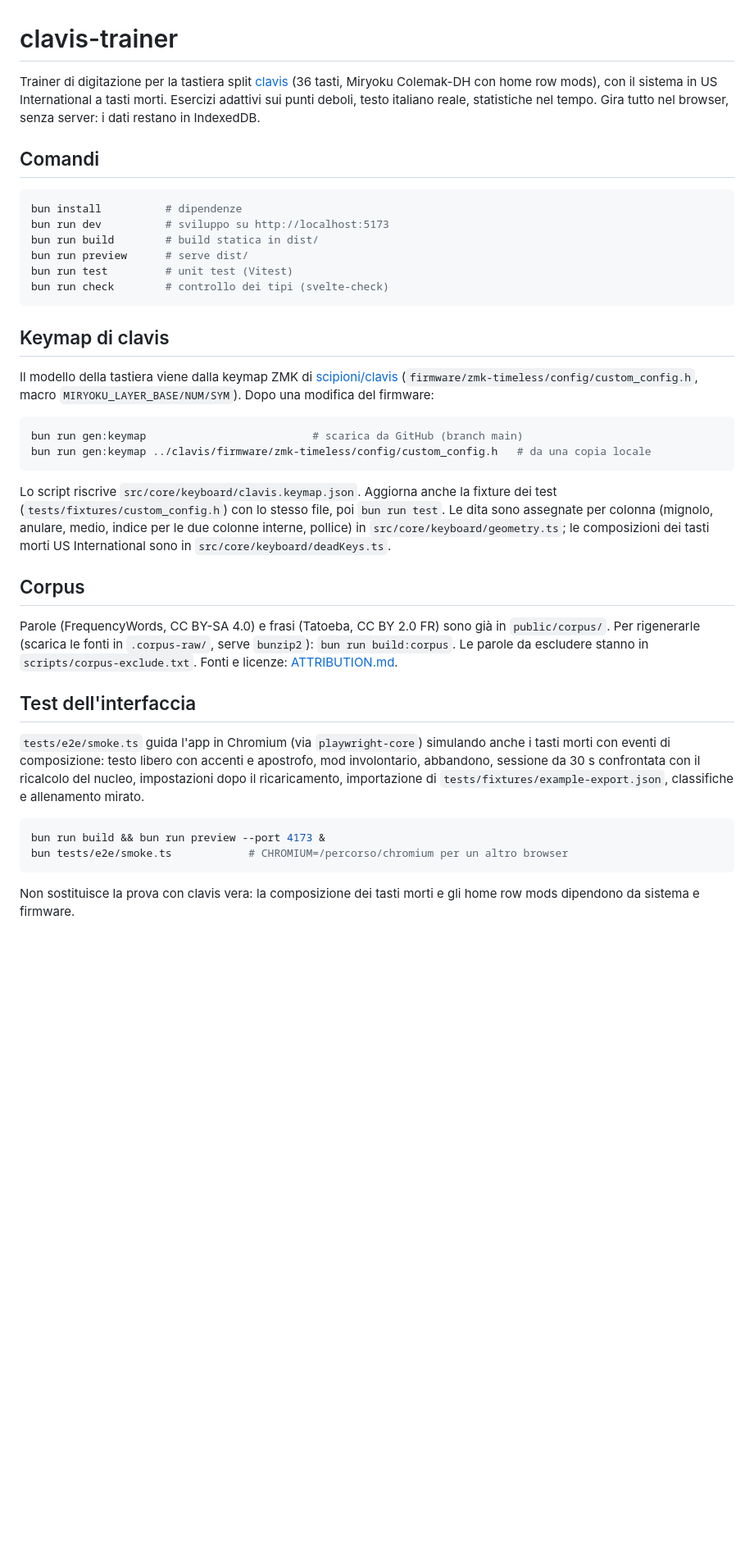
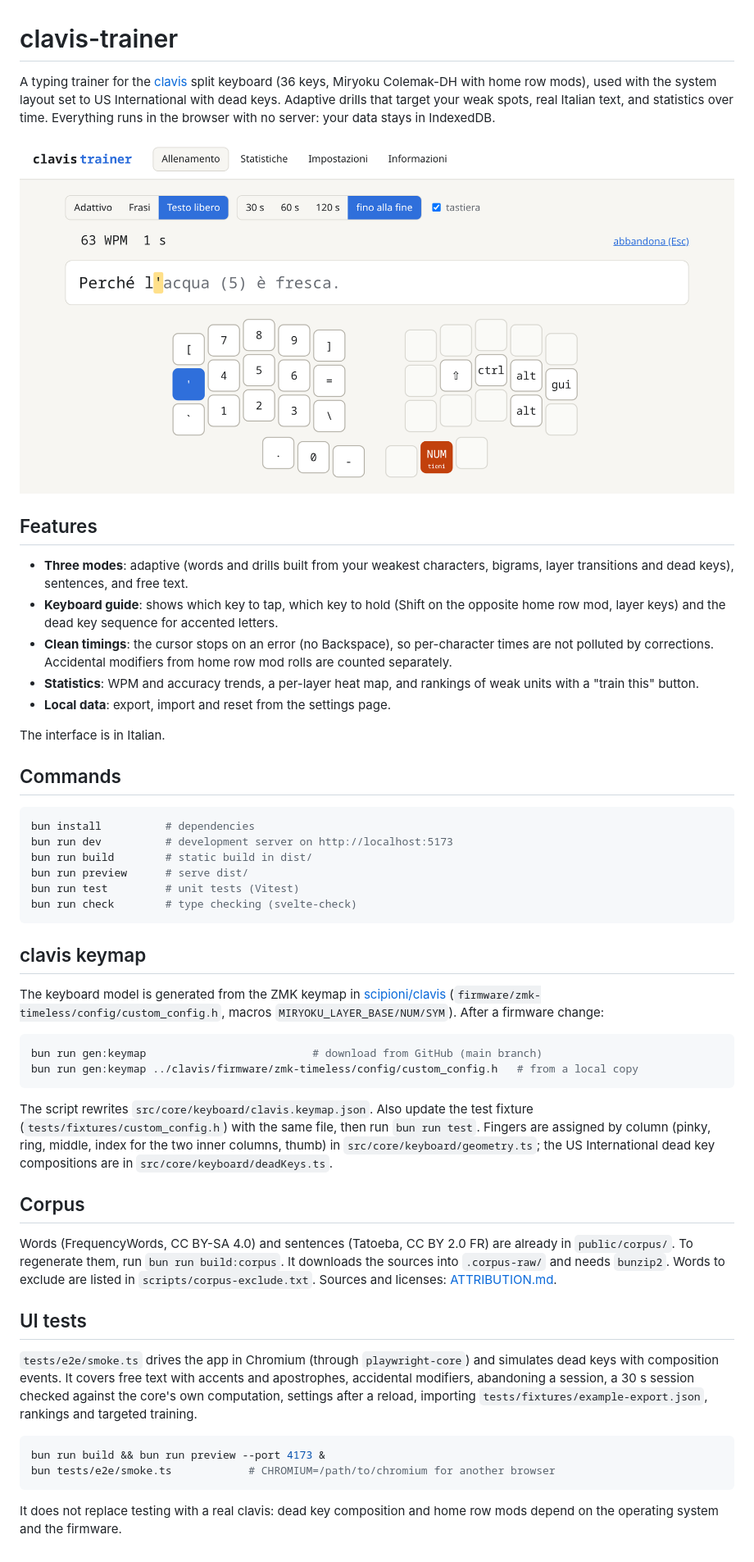
Before and after one commit to scipioni/clavis-trainer, a Markdown page: README.md, the part around the change. Shown at 82% size. GitHub-like rendering; pictures changed too: docs/screenshot.png (added); blank space fills up the shorter version.

Commit message:
Rewrite the README in English and add a screenshot of the app

````diff
--- a/README.md
+++ b/README.md
@@ -1,60 +1,79 @@
 # clavis-trainer
 
-Trainer di digitazione per la tastiera split [clavis](https://github.com/scipioni/clavis)
-(36 tasti, Miryoku Colemak-DH con home row mods), con il sistema in US
-International a tasti morti. Esercizi adattivi sui punti deboli, testo italiano
-reale, statistiche nel tempo. Gira tutto nel browser, senza server: i dati
-restano in IndexedDB.
+A typing trainer for the [clavis](https://github.com/scipioni/clavis) split
+keyboard (36 keys, Miryoku Colemak-DH with home row mods), used with the
+system layout set to US International with dead keys. Adaptive drills that
+target your weak spots, real Italian text, and statistics over time. Everything
+runs in the browser with no server: your data stays in IndexedDB.
 
-## Comandi
+![Training session: the on-screen keyboard switches to the NUM layer to show how to type the apostrophe](docs/screenshot.png)
+
+## Features
+
+- **Three modes**: adaptive (words and drills built from your weakest
+  characters, bigrams, layer transitions and dead keys), sentences, and free
+  text.
+- **Keyboard guide**: shows which key to tap, which key to hold (Shift on the
+  opposite home row mod, layer keys) and the dead key sequence for accented
+  letters.
+- **Clean timings**: the cursor stops on an error (no Backspace), so per-character
+  times are not polluted by corrections. Accidental modifiers from home row
+  mod rolls are counted separately.
+- **Statistics**: WPM and accuracy trends, a per-layer heat map, and rankings of
+  weak units with a "train this" button.
+- **Local data**: export, import and reset from the settings page.
+
+The interface is in Italian.
+
+## Commands
 
 ```sh
-bun install          # dipendenze
-bun run dev          # sviluppo su http://localhost:5173
-bun run build        # build statica in dist/
+bun install          # dependencies
+bun run dev          # development server on http://localhost:5173
+bun run build        # static build in dist/
 bun run preview      # serve dist/
-bun run test         # unit test (Vitest)
-bun run check        # controllo dei tipi (svelte-check)
+bun run test         # unit tests (Vitest)
+bun run check        # type checking (svelte-check)
 ```
 
-## Keymap di clavis
+## clavis keymap
 
-Il modello della tastiera viene dalla keymap ZMK di
+The keyboard model is generated from the ZMK keymap in
 [scipioni/clavis](https://github.com/scipioni/clavis)
-(`firmware/zmk-timeless/config/custom_config.h`, macro
-`MIRYOKU_LAYER_BASE/NUM/SYM`). Dopo una modifica del firmware:
+(`firmware/zmk-timeless/config/custom_config.h`, macros
+`MIRYOKU_LAYER_BASE/NUM/SYM`). After a firmware change:
 
 ```sh
-bun run gen:keymap                          # scarica da GitHub (branch main)
-bun run gen:keymap ../clavis/firmware/zmk-timeless/config/custom_config.h   # da una copia locale
+bun run gen:keymap                          # download from GitHub (main branch)
+bun run gen:keymap ../clavis/firmware/zmk-timeless/config/custom_config.h   # from a local copy
 ```
 
-Lo script riscrive `src/core/keyboard/clavis.keymap.json`. Aggiorna anche la
-fixture dei test (`tests/fixtures/custom_config.h`) con lo stesso file, poi
-`bun run test`. Le dita sono assegnate per colonna (mignolo, anulare, medio,
-indice per le due colonne interne, pollice) in `src/core/keyboard/geometry.ts`;
-le composizioni dei tasti morti US International sono in
-`src/core/keyboard/deadKeys.ts`.
+The script rewrites `src/core/keyboard/clavis.keymap.json`. Also update the test
+fixture (`tests/fixtures/custom_config.h`) with the same file, then run
+`bun run test`. Fingers are assigned by column (pinky, ring, middle, index for
+the two inner columns, thumb) in `src/core/keyboard/geometry.ts`; the US
+International dead key compositions are in `src/core/keyboard/deadKeys.ts`.
 
 ## Corpus
 
-Parole (FrequencyWords, CC BY-SA 4.0) e frasi (Tatoeba, CC BY 2.0 FR) sono già
-in `public/corpus/`. Per rigenerarle (scarica le fonti in `.corpus-raw/`, serve
-`bunzip2`): `bun run build:corpus`. Le parole da escludere stanno in
-`scripts/corpus-exclude.txt`. Fonti e licenze: [ATTRIBUTION.md](ATTRIBUTION.md).
+Words (FrequencyWords, CC BY-SA 4.0) and sentences (Tatoeba, CC BY 2.0 FR) are
+already in `public/corpus/`. To regenerate them, run `bun run build:corpus`. It
+downloads the sources into `.corpus-raw/` and needs `bunzip2`. Words to exclude
+are listed in `scripts/corpus-exclude.txt`. Sources and licenses:
+[ATTRIBUTION.md](ATTRIBUTION.md).
 
-## Test dell'interfaccia
+## UI tests
 
-`tests/e2e/smoke.ts` guida l'app in Chromium (via `playwright-core`) simulando
-anche i tasti morti con eventi di composizione: testo libero con accenti e
-apostrofo, mod involontario, abbandono, sessione da 30 s confrontata con il
-ricalcolo del nucleo, impostazioni dopo il ricaricamento, importazione di
-`tests/fixtures/example-export.json`, classifiche e allenamento mirato.
+`tests/e2e/smoke.ts` drives the app in Chromium (through `playwright-core`) and
+simulates dead keys with composition events. It covers free text with accents
+and apostrophes, accidental modifiers, abandoning a session, a 30 s session
+checked against the core's own computation, settings after a reload, importing
+`tests/fixtures/example-export.json`, rankings and targeted training.
 
 ```sh
 bun run build && bun run preview --port 4173 &
-bun tests/e2e/smoke.ts            # CHROMIUM=/percorso/chromium per un altro browser
+bun tests/e2e/smoke.ts            # CHROMIUM=/path/to/chromium for another browser
 ```
 
-Non sostituisce la prova con clavis vera: la composizione dei tasti morti e gli
-home row mods dipendono da sistema e firmware.
+It does not replace testing with a real clavis: dead key composition and home
+row mods depend on the operating system and the firmware.
````
